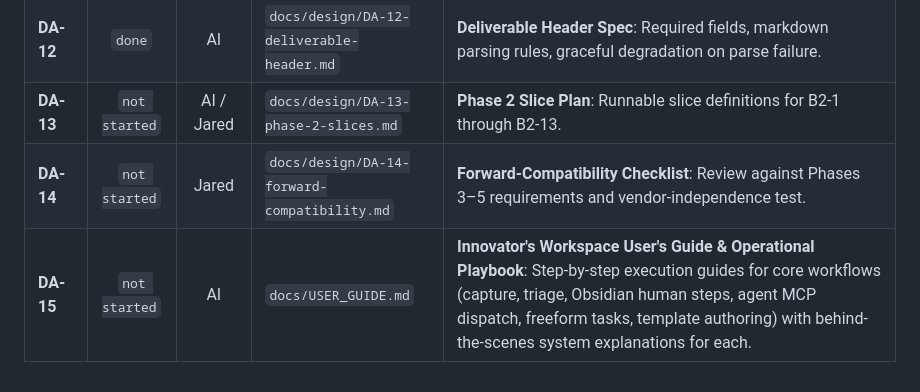
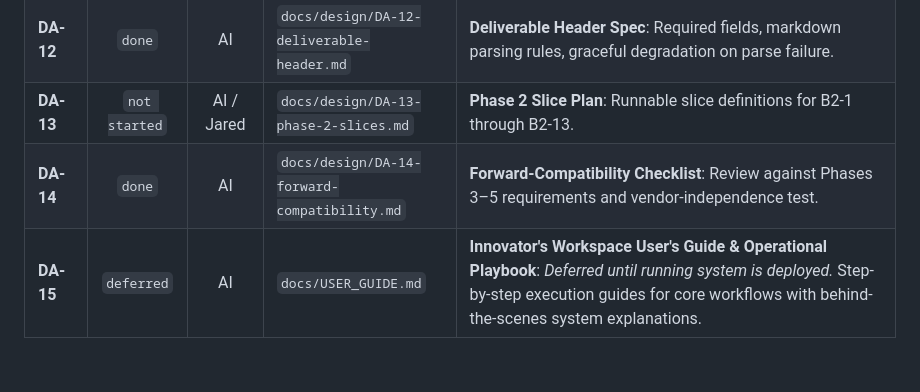
Before and after one commit to jrdstall/tinkerspace, a Markdown page: docs/design/implementation_plan.md, the part around the change. GitHub-like rendering.

Commit message:
docs: complete DA-14 forward-compatibility checklist

```diff
--- a/docs/design/implementation_plan.md
+++ b/docs/design/implementation_plan.md
@@ -152,5 +152,5 @@ flowchart TD
 | **DA-11** | `done` | AI | `docs/design/DA-11-activity-templates.md` | **Activity Template Format, Seed Templates & Master Agent Guidance**: Template schema, zero-code discovery, `freeform@1`, `prior-art-survey@1`, `screening-assessment@1`, and `templates/guidance/AGENT_GUIDANCE.md`. |
 | **DA-12** | `done` | AI | `docs/design/DA-12-deliverable-header.md` | **Deliverable Header Spec**: Required fields, markdown parsing rules, graceful degradation on parse failure. |
 | **DA-13** | `not started` | AI / Jared | `docs/design/DA-13-phase-2-slices.md` | **Phase 2 Slice Plan**: Runnable slice definitions for B2-1 through B2-13. |
-| **DA-14** | `not started` | Jared | `docs/design/DA-14-forward-compatibility.md` | **Forward-Compatibility Checklist**: Review against Phases 3–5 requirements and vendor-independence test. |
-| **DA-15** | `not started` | AI | `docs/USER_GUIDE.md` | **Innovator's Workspace User's Guide & Operational Playbook**: Step-by-step execution guides for core workflows (capture, triage, Obsidian human steps, agent MCP dispatch, freeform tasks, template authoring) with behind-the-scenes system explanations for each. |
+| **DA-14** | `done` | AI | `docs/design/DA-14-forward-compatibility.md` | **Forward-Compatibility Checklist**: Review against Phases 3–5 requirements and vendor-independence test. |
+| **DA-15** | `deferred` | AI | `docs/USER_GUIDE.md` | **Innovator's Workspace User's Guide & Operational Playbook**: *Deferred until running system is deployed.* Step-by-step execution guides for core workflows with behind-the-scenes system explanations. |
```
Also changed, not shown: docs/DesignPhasePlan_2.md (+3 -3 lines), docs/design/DA-14-forward-compatibility.md (added, +191 -0 lines).
